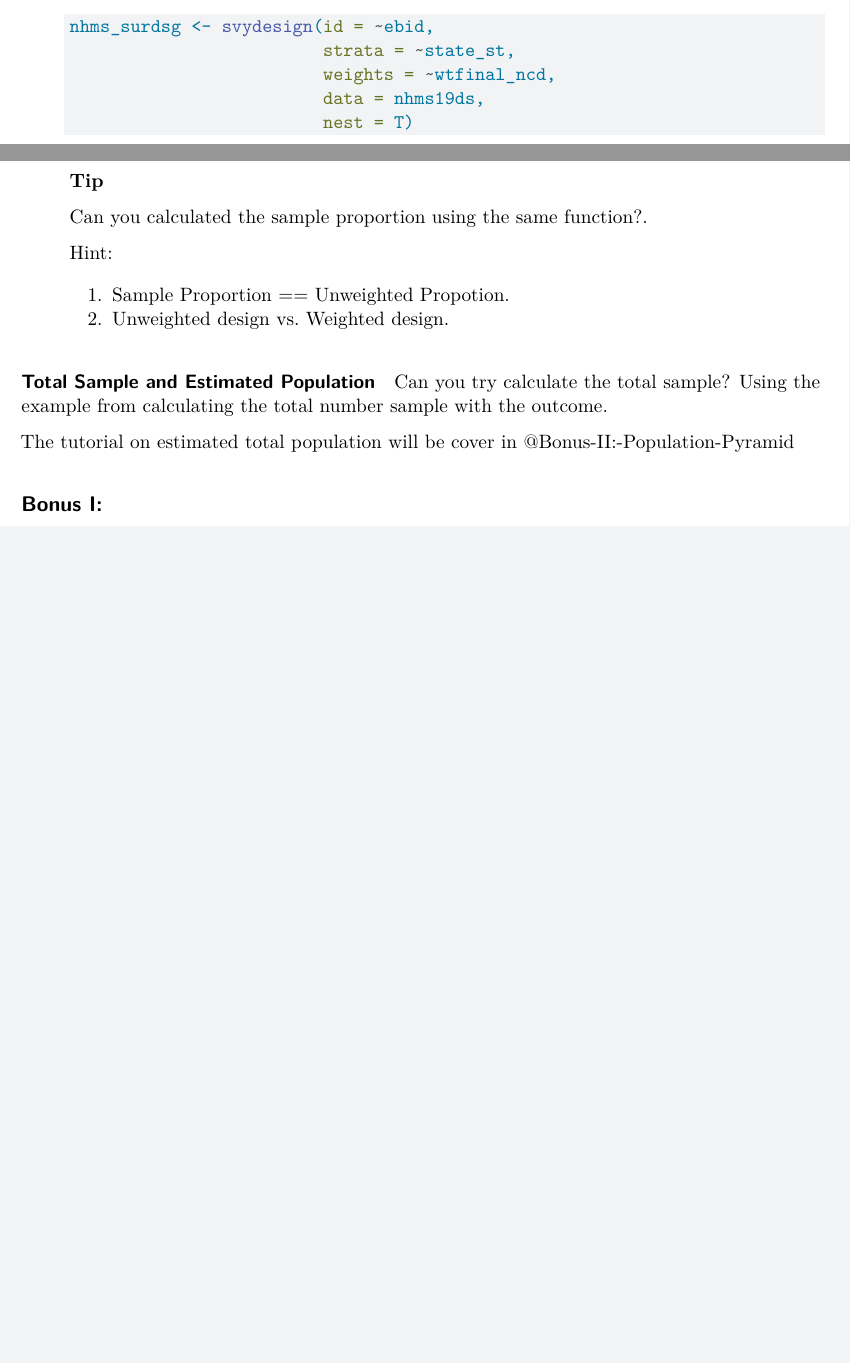
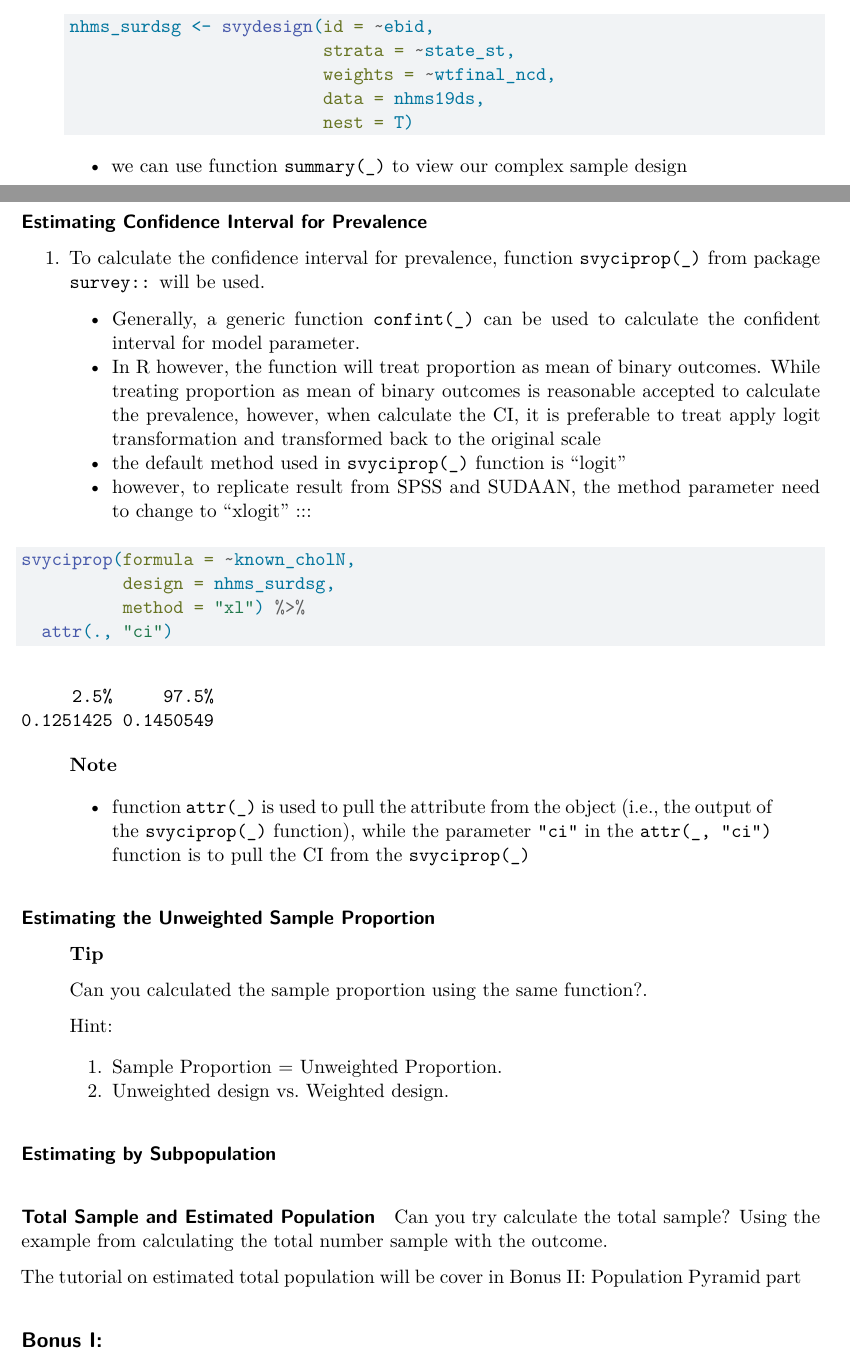
Before and after one commit to MohdAzmiSuliman/IKU_RBook, a Quarto document (05_ComplexSamplingDesign/05_ComplexSamplingDesign.qmd): two parts of pages 8 and 12 of 12, joined at a grey line, cut so that both start at the same text, the shorter picture padded with empty space. Rendered offline with R 4.5, knitr and Pandoc in place of Quarto, then LaTeX, with nearby package versions; some code elsewhere in the file could not run offline.

Commit message:
small update - prevalence

````diff
--- a/05_ComplexSamplingDesign/05_ComplexSamplingDesign.qmd
+++ b/05_ComplexSamplingDesign/05_ComplexSamplingDesign.qmd
@@ -350,22 +351,49 @@ svymean(x = ~known_cholN,
 
 \newpage
 
+#### Estimating Confidence Interval for Prevalence
+
+1. To calculate the confidence interval for prevalence, function `svyciprop(_)` from package `survey::` will be used.
+    -   Generally, a generic function `confint(_)` can be used to calculate the confident interval for model parameter.
+    -   In R however, the function will treat proportion as mean of binary outcomes. While treating proportion as mean of binary outcomes is reasonable accepted to calculate the prevalence, however, when calculate the CI, it is preferable to treat apply logit transformation and transformed back to the original scale
+    -   the default method used in `svyciprop(_)` function is "logit"
+    -   however, to replicate result from SPSS and SUDAAN, the method parameter need to change to "xlogit"
+:::
+
+
+```{r}
+#| echo: fenced
+
+svyciprop(formula = ~known_cholN,
+          design = nhms_surdsg,
+          method = "xl") %>%
+  attr(., "ci")
+```
+::: {.callout-note}
+- function `attr(_)` is used to pull the attribute from the object (i.e., the output of the `svyciprop(_)` function), while the parameter `"ci"` in the `attr(_, "ci")` function is to pull the CI from the `svyciprop(_)`
+:::
+
+
+#### Estimating the Unweighted Sample Proportion
+
+
 ::: {.callout-tip}
 Can you calculated the sample proportion using the same function?.
 
 Hint:
 
-1. Sample Proportion == Unweighted Propotion.
+1. Sample Proportion = Unweighted Proportion.
 2. Unweighted design vs. Weighted design.
 :::
 
 
+#### Estimating by Subpopulation
 
 #### Total Sample and Estimated Population
 
 Can you try calculate the total sample? Using the example from calculating the total number sample with the outcome.
 
-The tutorial on estimated total population will be cover in @Bonus-II:-Population-Pyramid
+The tutorial on estimated total population will be cover in Bonus II: Population Pyramid part
 
 ## Bonus I:
 
````
Also changed, not shown: 05_ComplexSamplingDesign/05_ComplexSamplingDesign.qmd (9 more changed lines), 1 other file.
